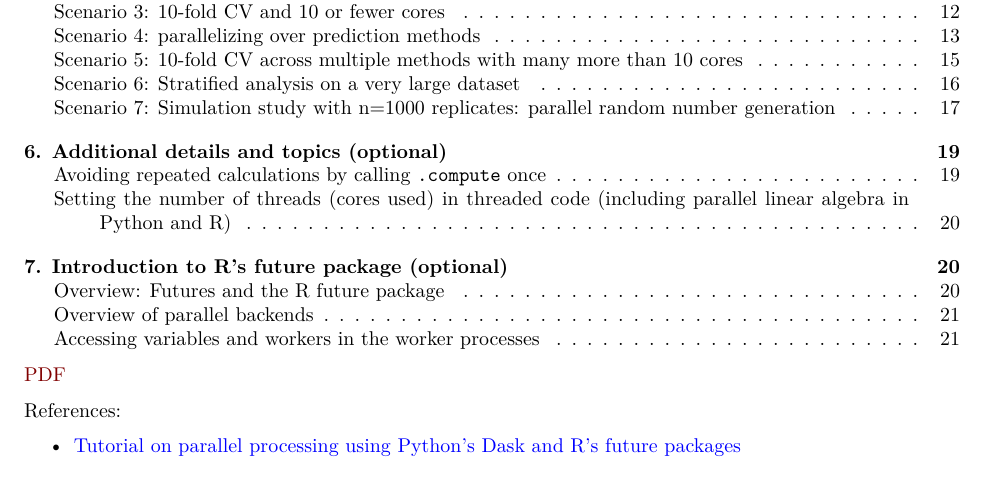
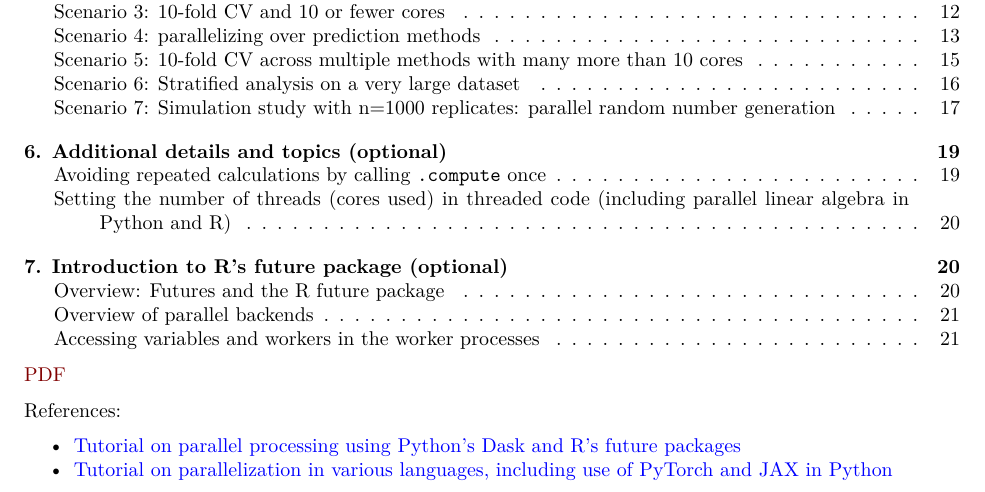
Before and after one commit to berkeley-stat243/fall-2024, a Quarto document (units/unit6-parallel.qmd): part of page 1 of 22, cut so that both start at the same text. Rendered offline with R 4.5, knitr and Pandoc in place of Quarto, then LaTeX, with nearby package versions; some code elsewhere in the file could not run offline.

Commit message:
Add another tutorial link to Unit 6.

```diff
--- a/units/unit6-parallel.qmd
+++ b/units/unit6-parallel.qmd
@@ -25,7 +25,8 @@ code-overflow: wrap
 
 References:
 
--   [Tutorial on parallel processing using Python's Dask and R's future packages](https://berkeley-scf.github.io/tutorial-dask-future)
+-   [Tutorial on parallel processing using Python's Dask and R's future packages](https://computing.stat.berkeley.edu/tutorial-dask-future)
+-   [Tutorial on parallelization in various languages, including use of PyTorch and JAX in Python](https://computing.stat.berkeley.edu/tutorial-parallelization)
 
 :::{.callout-tip title="Parallelization and operating systems"}
 This unit will be fairly Linux-focused as most serious parallel
```
